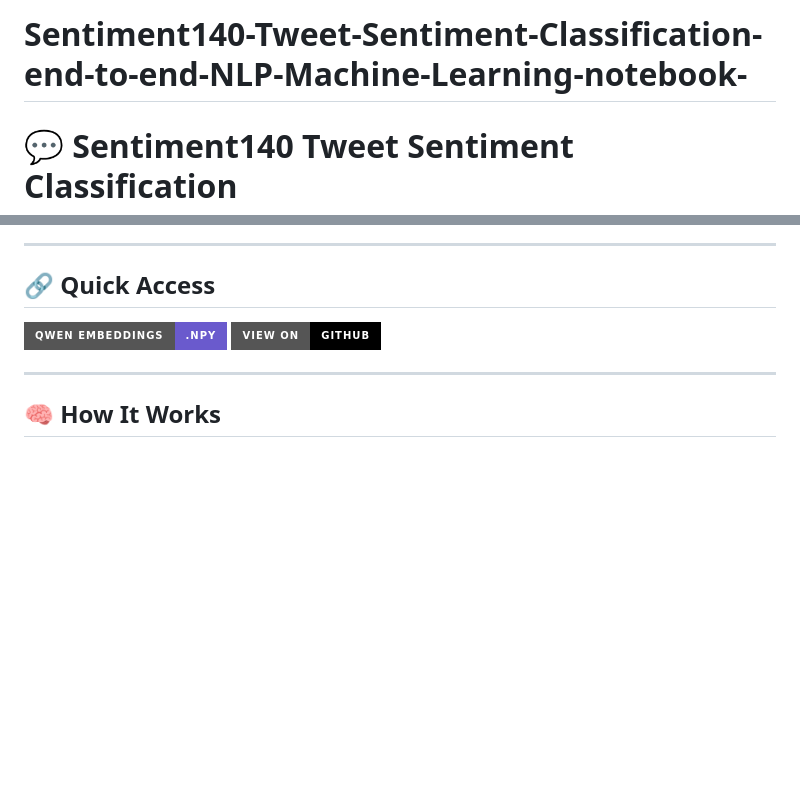
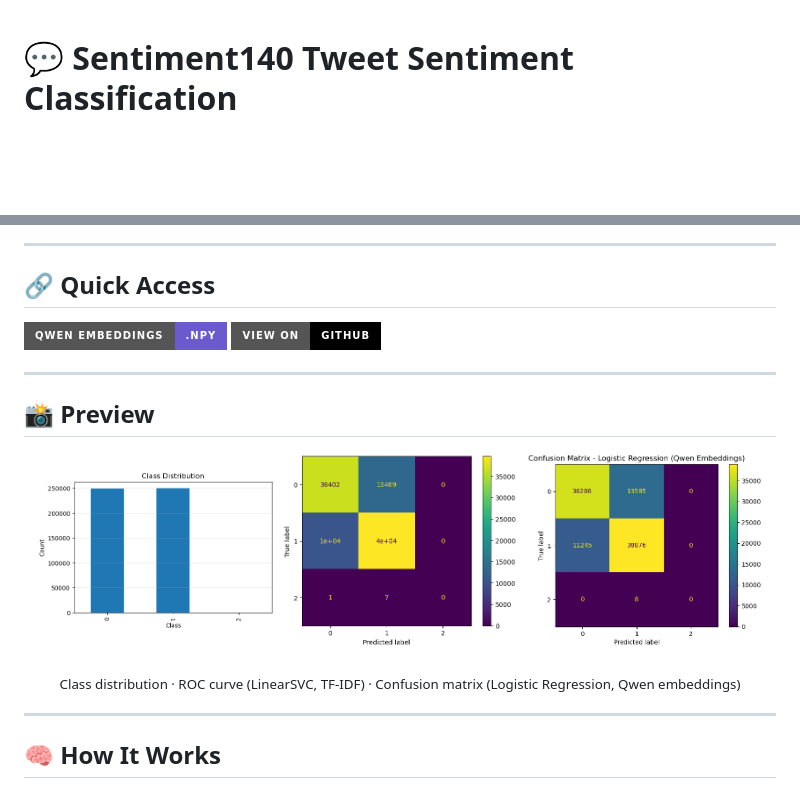
Before and after one commit to moalawfi/tweet-sentiment-analysis, a Markdown page: README.md, 2 parts joined by grey strips. Drawn GitHub-style; pictures changed too: assets/class_distribution.png (added), assets/confusion_qwen_logreg.png (added), assets/roc_linearsvc_tfidf.png (added); badges without logos; blank space fills up the shorter version.

Commit message:
Add preview images and update repository links

```diff
--- a/README.md
+++ b/README.md
@@ -1,4 +1,3 @@
-# Sentiment140-Tweet-Sentiment-Classification-end-to-end-NLP-Machine-Learning-notebook-
 # 💬 Sentiment140 Tweet Sentiment Classification
 An **end-to-end NLP Machine Learning notebook** (Jupyter/Colab) that classifies tweets into **Negative / Positive / Neutral** using the **Sentiment140** dataset.
 Classic features (**Bag of Words**, **TF-IDF**) + modern **LLM embeddings (Qwen3-Embedding)** — with clear evaluation plots and metrics. ✅
@@ -20,6 +19,17 @@ Team:
 
 ---
 
+
+## 📸 Preview
+
+<p align="center">
+  <img src="assets/class_distribution.png" width="32%" alt="Class distribution" />
+  <img src="assets/roc_linearsvc_tfidf.png" width="32%" alt="ROC curve, LinearSVC (TF-IDF)" />
+  <img src="assets/confusion_qwen_logreg.png" width="32%" alt="Confusion matrix, Logistic Regression (Qwen embeddings)" />
+</p>
+<p align="center"><sub>Class distribution · ROC curve (LinearSVC, TF-IDF) · Confusion matrix (Logistic Regression, Qwen embeddings)</sub></p>
+
+---
 
 ## 🧠 How It Works
 
```
Also changed, not shown: other parts of README.md (+2 -2 lines).
